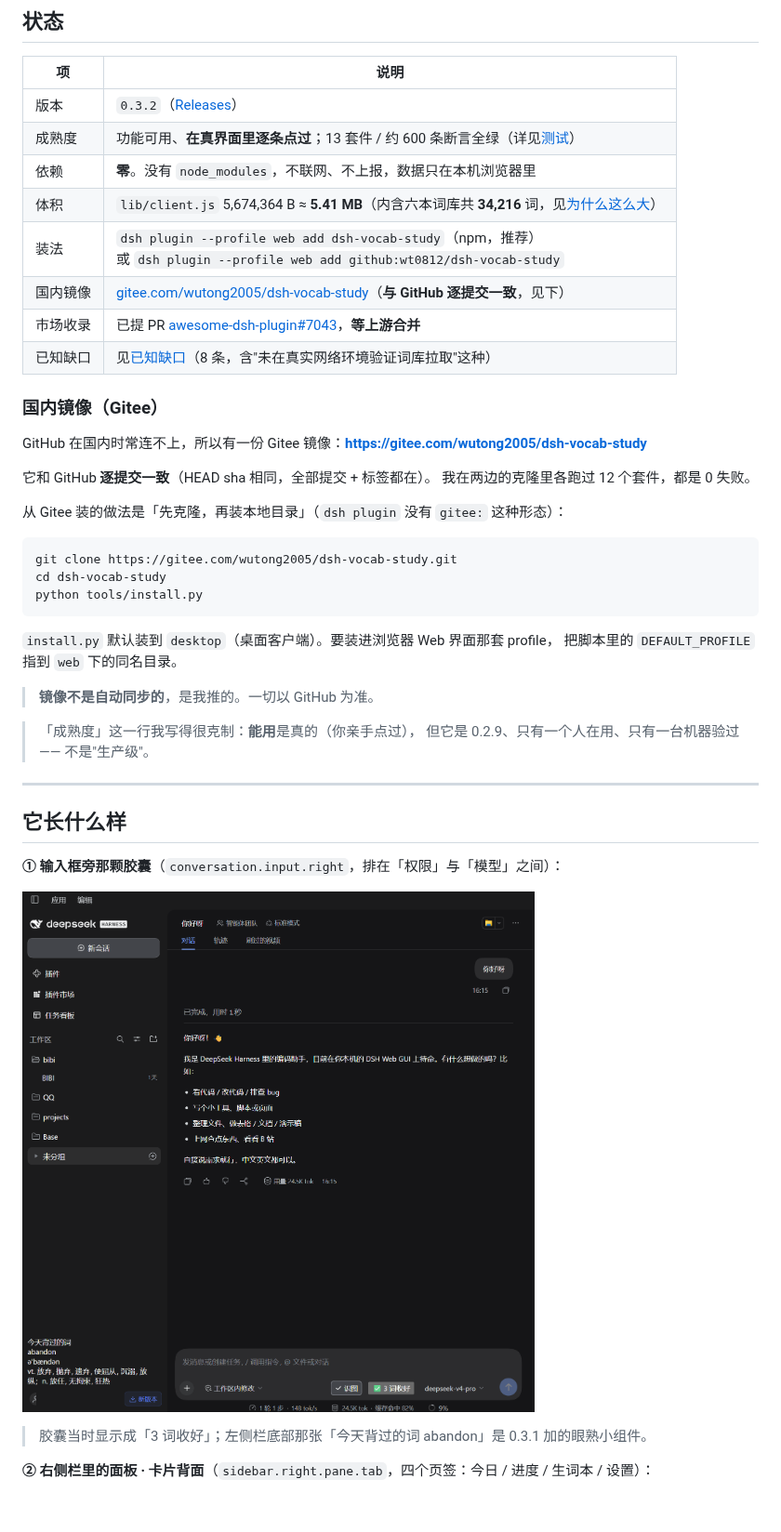
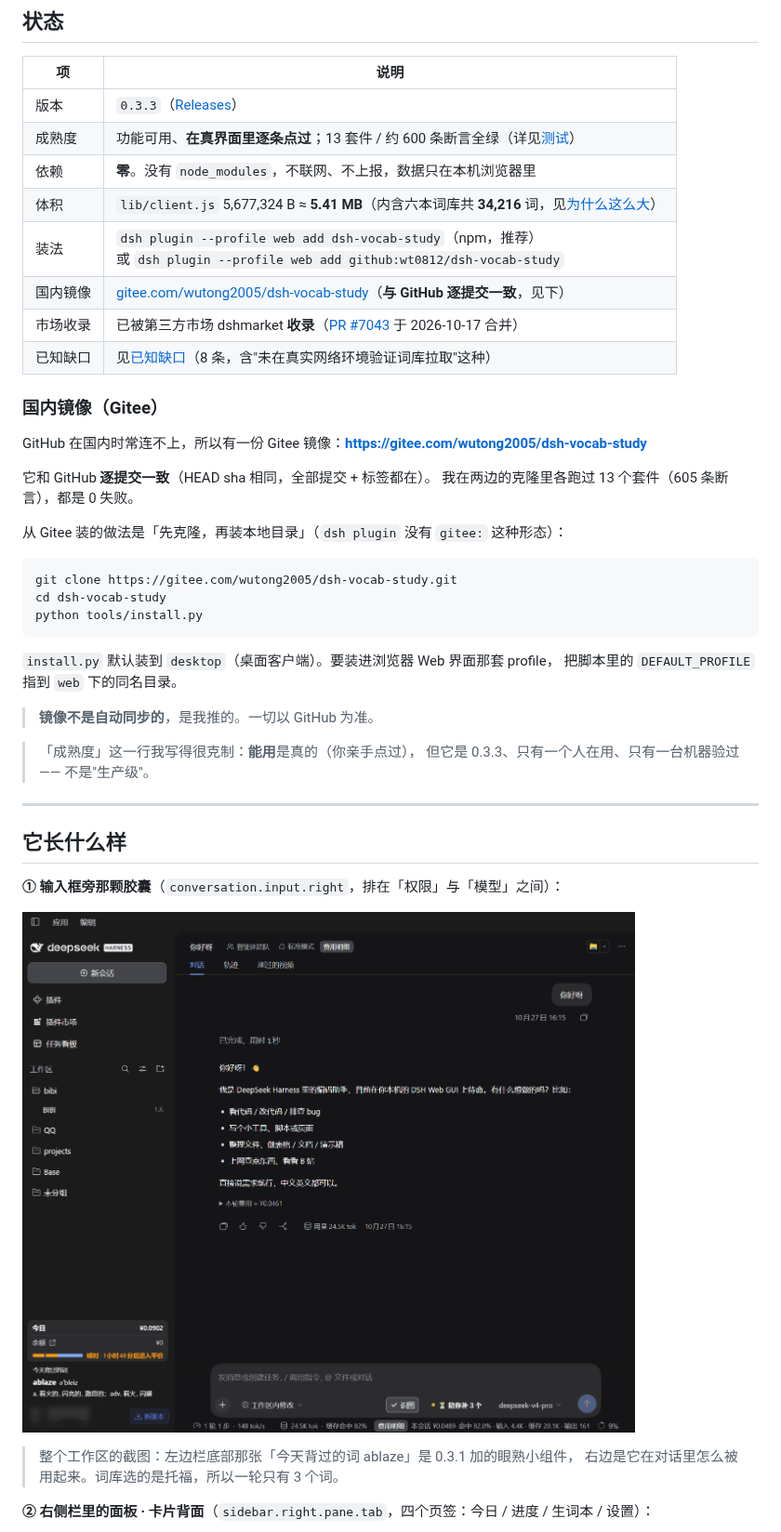
Before and after one commit to wt0812/dsh-vocab-study, a Markdown page: README.md, the part around one of its changes. Shown at 93% size. Drawn GitHub-style; pictures changed too: assets/screenshot-1-capsule.png; blank space fills up the shorter version.

```diff
--- a/README.md
+++ b/README.md
@@ -35,13 +35,13 @@ DSH（DeepSeek Harness）的一个**纯客户端 UI 插件**：在输入框右
 
 | 项 | 说明 |
 |---|---|
-| 版本 | `0.3.2`（[Releases](https://github.com/wt0812/dsh-vocab-study/releases)） |
+| 版本 | `0.3.3`（[Releases](https://github.com/wt0812/dsh-vocab-study/releases)） |
 | 成熟度 | 功能可用、**在真界面里逐条点过**；13 套件 / 约 600 条断言全绿（详见[测试](#测试)） |
 | 依赖 | **零**。没有 `node_modules`，不联网、不上报，数据只在本机浏览器里 |
-| 体积 | `lib/client.js` 5,674,364 B ≈ **5.41 MB**（内含六本词库共 **34,216** 词，见[为什么这么大](#构建)） |
+| 体积 | `lib/client.js` 5,677,324 B ≈ **5.41 MB**（内含六本词库共 **34,216** 词，见[为什么这么大](#构建)） |
 | 装法 | `dsh plugin --profile web add dsh-vocab-study`（npm，推荐）<br>或 `dsh plugin --profile web add github:wt0812/dsh-vocab-study` |
 | 国内镜像 | [gitee.com/wutong2005/dsh-vocab-study](https://gitee.com/wutong2005/dsh-vocab-study)（**与 GitHub 逐提交一致**，见下） |
-| 市场收录 | 已提 PR [awesome-dsh-plugin#7043](https://github.com/awesome-dsh-plugin/awesome-dsh-plugin/pull/7043)，**等上游合并** |
+| 市场收录 | 已被第三方市场 dshmarket **收录**（[PR #7043](https://github.com/awesome-dsh-plugin/awesome-dsh-plugin/pull/7043) 于 2026-10-17 合并） |
 | 已知缺口 | 见[已知缺口](#已知缺口诚实清单)（8 条，含"未在真实网络环境验证词库拉取"这种） |
 
 ### 国内镜像（Gitee）
@@ -49,7 +49,7 @@ DSH（DeepSeek Harness）的一个**纯客户端 UI 插件**：在输入框右
 GitHub 在国内时常连不上，所以有一份 Gitee 镜像：**https://gitee.com/wutong2005/dsh-vocab-study**
 
 它和 GitHub **逐提交一致**（HEAD sha 相同，全部提交 + 标签都在）。
-我在两边的克隆里各跑过 12 个套件，都是 0 失败。
+我在两边的克隆里各跑过 13 个套件（605 条断言），都是 0 失败。
 
 从 Gitee 装的做法是「先克隆，再装本地目录」（`dsh plugin` 没有 `gitee:` 这种形态）：
 
@@ -65,7 +65,7 @@ python tools/install.py
 > **镜像不是自动同步的**，是我推的。一切以 GitHub 为准。
 
 > 「成熟度」这一行我写得很克制：**能用**是真的（你亲手点过），
-> 但它是 0.2.9、只有一个人在用、只有一台机器验过 —— 不是"生产级"。
+> 但它是 0.3.3、只有一个人在用、只有一台机器验过 —— 不是"生产级"。
 
 ---
 
@@ -75,7 +75,8 @@ python tools/install.py
 
 ![输入框旁的胶囊，以及左侧栏底部的眼熟小组件](assets/screenshot-1-capsule.png)
 
-> 胶囊当时显示成「3 词收好」；左侧栏底部那张「今天背过的词 abandon」是 0.3.1 加的眼熟小组件。
+> 整个工作区的截图：左边栏底部那张「今天背过的词 ablaze」是 0.3.1 加的眼熟小组件，
+> 右边是它在对话里怎么被用起来。词库选的是托福，所以一轮只有 3 个词。
 
 **② 右侧栏里的面板 · 卡片背面**（`sidebar.right.pane.tab`，四个页签：今日 / 进度 / 生词本 / 设置）：
 
```
Also changed, not shown: other parts of README.md (+12 -4 lines), docs/releases/v0.3.3.md (added, +36 -0 lines), assets/screenshot-6-settings.png, assets/screenshot-7-round.png (added), 3 other files.
